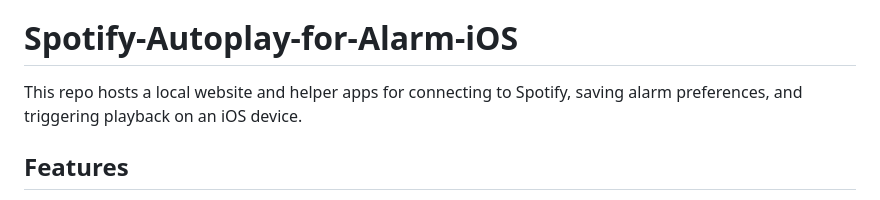
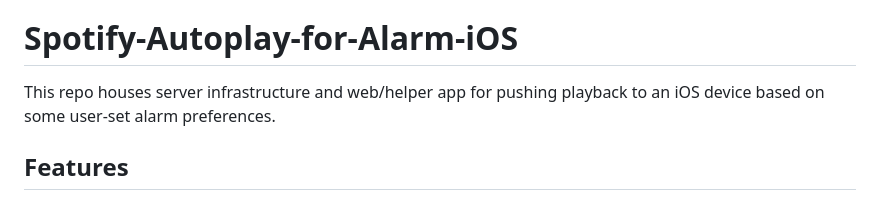
Before and after one commit to jfrolfes-max/Spotify-Playback-for-Alarm-iOS, a Markdown page: README.md, the part around the change. GitHub-like rendering.

```diff
--- a/README.md
+++ b/README.md
@@ -4,7 +4,8 @@ Heads up, Spotify's background playback restrictions are pretty strict.
 
 # Spotify-Autoplay-for-Alarm-iOS
 
-This repo hosts a local website and helper apps for connecting to Spotify, saving alarm preferences, and triggering playback on an iOS device.
+This repo houses server infrastructure and web/helper app for pushing playback to an iOS device based on some user-set alarm preferences.
+
 
 ## Features
 
```
